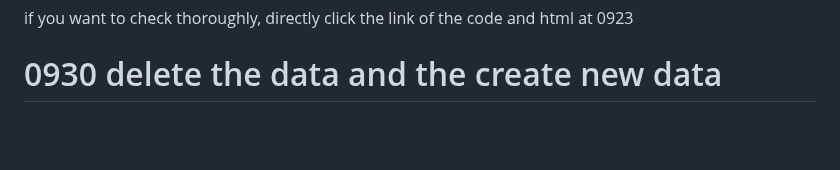
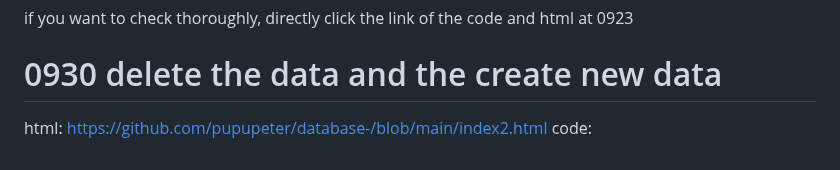
Before and after one commit to pupupeter/database-, a Markdown page: README.md, the part around the change. Drawn GitHub-style; blank space fills up the shorter version.

```diff
--- a/README.md
+++ b/README.md
@@ -117,3 +117,6 @@ if you want to check  thoroughly,  directly click the  link  of the code and htm
 
 
 # 0930 delete the data and the create new data
+
+html: https://github.com/pupupeter/database-/blob/main/index2.html
+code:
```
